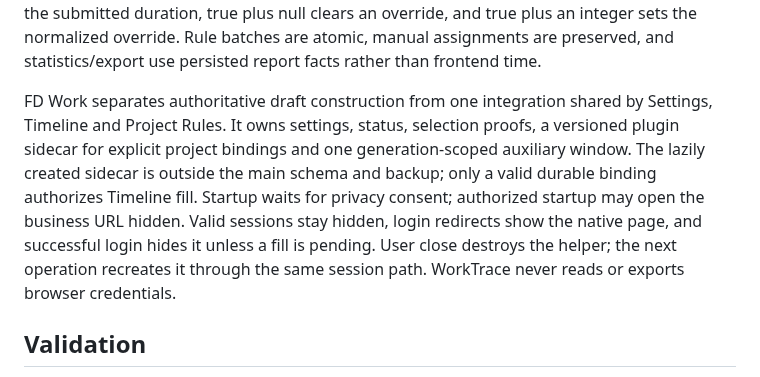
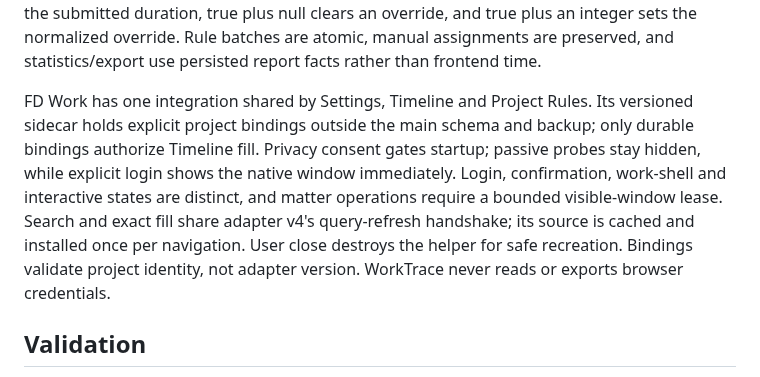
Before and after one commit to FISHOUTOFNET/worktrace, a Markdown page: docs/current-state.md, the part around the change. GitHub-like rendering.

```diff
--- a/docs/current-state.md
+++ b/docs/current-state.md
@@ -148,15 +148,15 @@ null clears an override, and true plus an integer sets the normalized override.
 Rule batches are atomic, manual assignments are preserved, and statistics/export
 use persisted report facts rather than frontend time.
 
-FD Work separates authoritative draft construction from one integration shared by
-Settings, Timeline and Project Rules. It owns settings, status, selection proofs,
-a versioned plugin sidecar for explicit project bindings and one generation-scoped
-auxiliary window. The lazily created sidecar is outside the main schema and backup;
-only a valid durable binding authorizes Timeline fill. Startup waits for privacy
-consent; authorized startup may open the business URL hidden. Valid sessions stay
-hidden, login redirects show the native page, and successful login hides it unless
-a fill is pending. User close destroys the helper; the next operation recreates it
-through the same session path. WorkTrace never reads or exports browser credentials.
+FD Work has one integration shared by Settings, Timeline and Project Rules. Its
+versioned sidecar holds explicit project bindings outside the main schema and backup;
+only durable bindings authorize Timeline fill. Privacy consent gates startup; passive
+probes stay hidden, while explicit login shows the native window immediately. Login,
+confirmation, work-shell and interactive states are distinct, and matter operations
+require a bounded visible-window lease. Search and exact fill share adapter v4's
+query-refresh handshake; its source is cached and installed once per navigation.
+User close destroys the helper for safe recreation. Bindings validate project
+identity, not adapter version. WorkTrace never reads or exports browser credentials.
 
 ## Validation
 Affected validation: `python scripts/run_affected_tests.py`; full validation uses `python -m pytest`, `node --test tests/webview/*.test.js`, and Windows executable/installer smoke in Standard CI.
```
Also changed, not shown: docs/fd-work-integration-discovery.md (+27 -25 lines).
